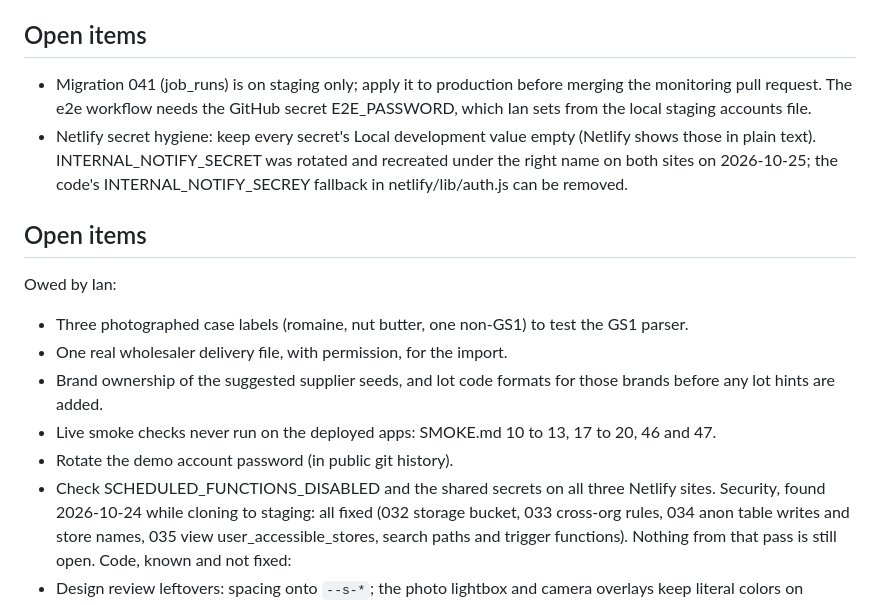
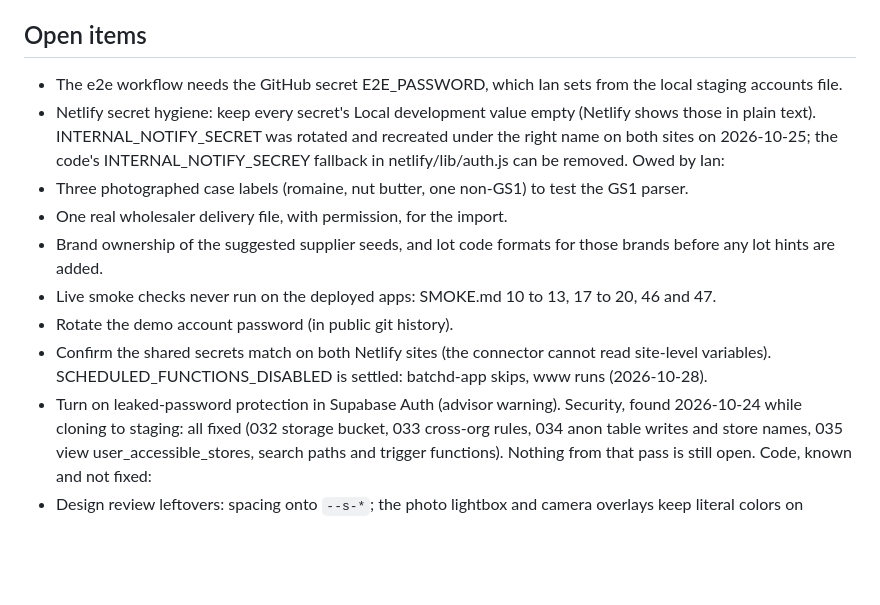
Before and after one commit to ian-w-race/batchd-platform, a Markdown page: CLAUDE.md, the part around one of its changes. Rendered like a GitHub page; blank space fills up the shorter version.

```diff
--- a/CLAUDE.md
+++ b/CLAUDE.md
@@ -498,14 +525,12 @@ both copies.
   legacy scans.
 
 ## Open items
-- Migration 041 (job_runs) is on staging only; apply it to production before
-  merging the monitoring pull request. The e2e workflow needs the GitHub
-  secret E2E_PASSWORD, which Ian sets from the local staging accounts file.
+- The e2e workflow needs the GitHub secret E2E_PASSWORD, which Ian sets
+  from the local staging accounts file.
 - Netlify secret hygiene: keep every secret's Local development value empty
   (Netlify shows those in plain text). INTERNAL_NOTIFY_SECRET was rotated and
   recreated under the right name on both sites on 2026-10-25; the code's
   INTERNAL_NOTIFY_SECREY fallback in netlify/lib/auth.js can be removed.
-## Open items
 Owed by Ian:
 - Three photographed case labels (romaine, nut butter, one non-GS1) to
   test the GS1 parser.
@@ -515,8 +540,10 @@ Owed by Ian:
 - Live smoke checks never run on the deployed apps: SMOKE.md 10 to 13,
   17 to 20, 46 and 47.
 - Rotate the demo account password (in public git history).
-- Check SCHEDULED_FUNCTIONS_DISABLED and the shared secrets on all three
-  Netlify sites.
+- Confirm the shared secrets match on both Netlify sites (the connector
+  cannot read site-level variables). SCHEDULED_FUNCTIONS_DISABLED is
+  settled: batchd-app skips, www runs (2026-10-28).
+- Turn on leaked-password protection in Supabase Auth (advisor warning).
 Security, found 2026-10-24 while cloning to staging: all fixed (032
 storage bucket, 033 cross-org rules, 034 anon table writes and store
 names, 035 view user_accessible_stores, search paths and trigger
```
Also changed, not shown: other parts of CLAUDE.md (+46 -19 lines), docs/CHANGELOG.md (+17 -0 lines).
